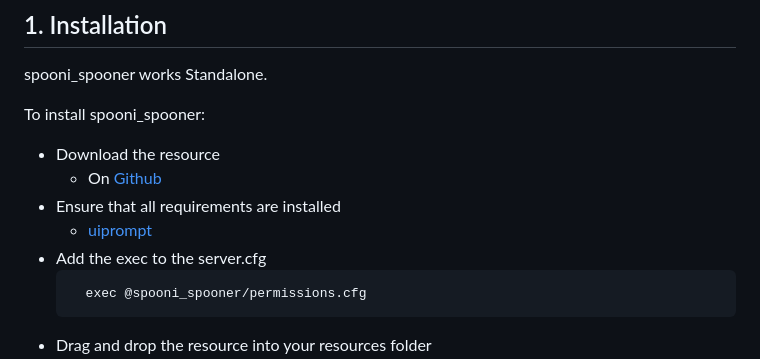
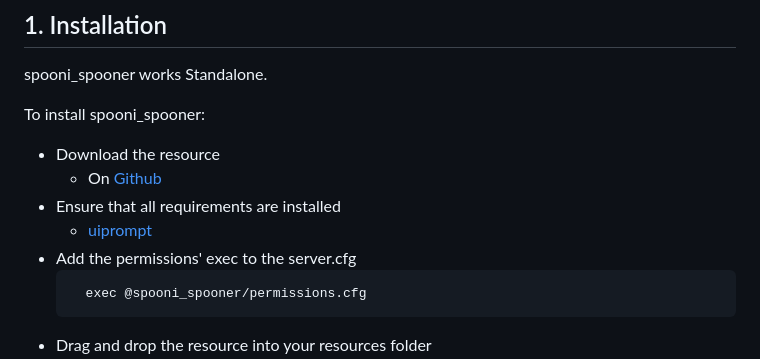
Before and after one commit to Spooni-Development/spooni_spooner, a Markdown page: README.md, the part around the change. Drawn GitHub-style.

````diff
--- a/README.md
+++ b/README.md
@@ -9,7 +9,7 @@ To install spooni_spooner:
   - On [Github](https://github.com/Spooni-Development/spooni_spooner)
 - Ensure that all requirements are installed
   - [uiprompt](https://github.com/kibook/redm-uiprompt)
-- Add the exec to the server.cfg
+- Add the permissions' exec to the server.cfg
   ```
     exec @spooni_spooner/permissions.cfg
   ```
````
